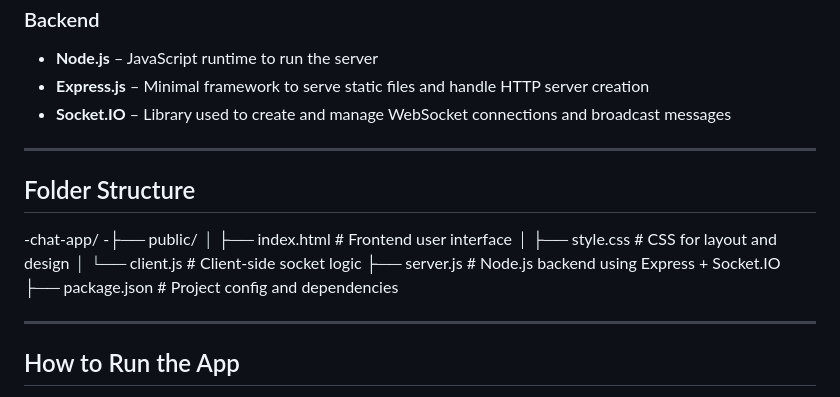
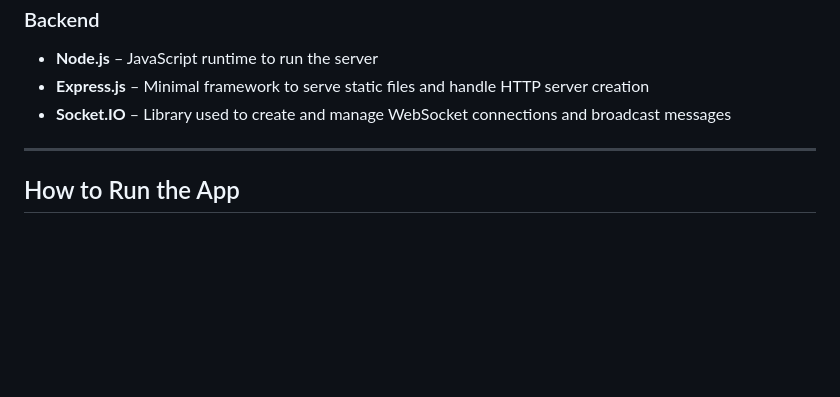
Before and after one commit to ritikachoudhary009/Chat-App, a Markdown page: README.md, the part around the change. Drawn GitHub-style; blank space fills up the shorter version.

```diff
--- a/README.md
+++ b/README.md
@@ -58,18 +58,6 @@ Here is a quick overview of the technologies used in this project:
 
 ---
 
-##  Folder Structure
-
--chat-app/
--├── public/
-│ ├── index.html # Frontend user interface
-│ ├── style.css # CSS for layout and design
-│ └── client.js # Client-side socket logic
-├── server.js # Node.js backend using Express + Socket.IO
-├── package.json # Project config and dependencies
-
----
-
 ##  How to Run the App
 
  Since i've already uploaded this  chat app to GitHub ,i'll remove the cloning step.To run this chat app locally, please ensure Node.js and npm are installed on your machine.
```
